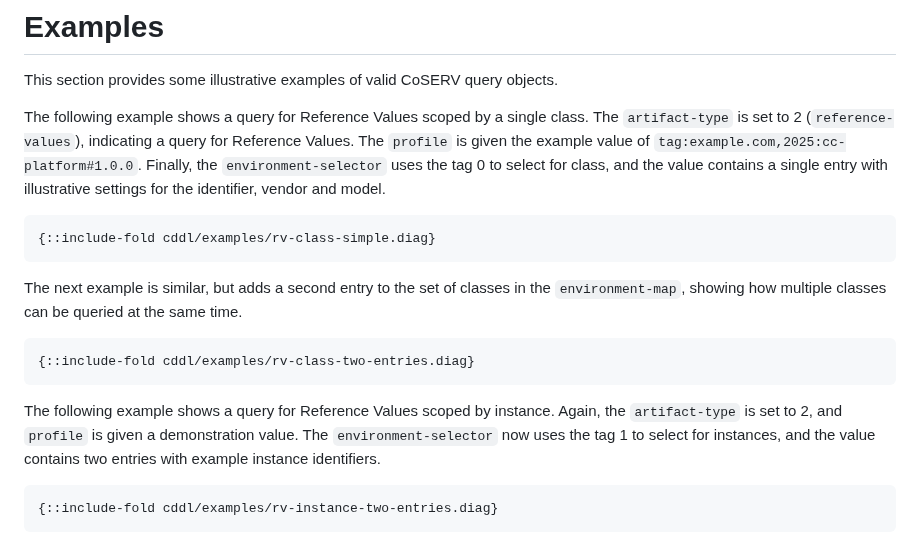
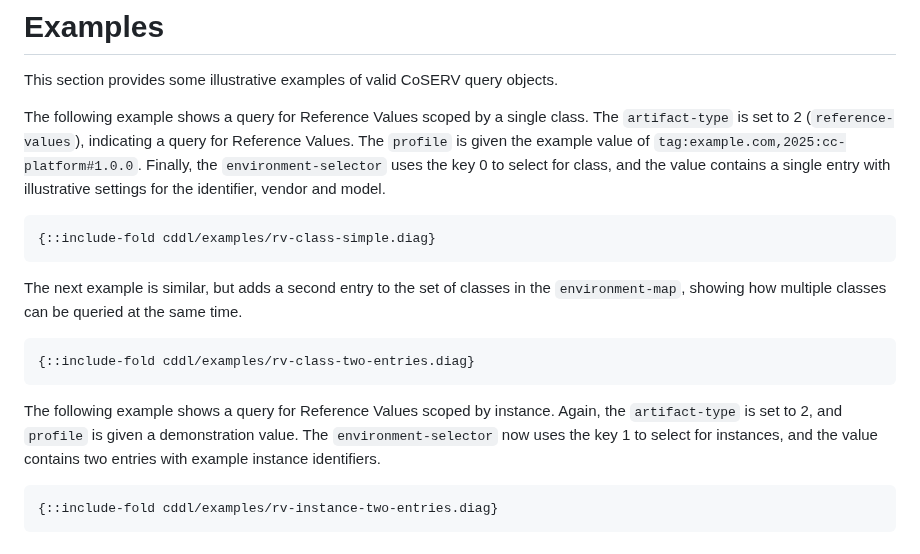
Before and after one commit to rats-endorsements-distribution/draft-howard-rats-coserv, a Markdown page: draft-rats-howard-coserv.md, the part around the change. Rendered like a GitHub page.

Commit message:
s/tag/key/
Signed-off-by: Thomas Fossati <thomas.fossati@linaro.org>

```diff
--- a/draft-rats-howard-coserv.md
+++ b/draft-rats-howard-coserv.md
@@ -151,7 +151,7 @@ Although these three environment definitions are mutually-exclusive in a CoSERV
 
 This section provides some illustrative examples of valid CoSERV query objects.
 
-The following example shows a query for Reference Values scoped by a single class. The `artifact-type` is set to 2 (`reference-values`), indicating a query for Reference Values. The `profile` is given the example value of `tag:example.com,2025:cc-platform#1.0.0`. Finally, the `environment-selector` uses the tag 0 to select for class, and the value contains a single entry with illustrative settings for the identifier, vendor and model.
+The following example shows a query for Reference Values scoped by a single class. The `artifact-type` is set to 2 (`reference-values`), indicating a query for Reference Values. The `profile` is given the example value of `tag:example.com,2025:cc-platform#1.0.0`. Finally, the `environment-selector` uses the key 0 to select for class, and the value contains a single entry with illustrative settings for the identifier, vendor and model.
 
 ~~~edn
 {::include-fold cddl/examples/rv-class-simple.diag}
@@ -163,7 +163,7 @@ The next example is similar, but adds a second entry to the set of classes in th
 {::include-fold cddl/examples/rv-class-two-entries.diag}
 ~~~
 
-The following example shows a query for Reference Values scoped by instance. Again, the `artifact-type` is set to 2, and `profile` is given a demonstration value. The `environment-selector` now uses the tag 1 to select for instances, and the value contains two entries with example instance identifiers.
+The following example shows a query for Reference Values scoped by instance. Again, the `artifact-type` is set to 2, and `profile` is given a demonstration value. The `environment-selector` now uses the key 1 to select for instances, and the value contains two entries with example instance identifiers.
 
 ~~~edn
 {::include-fold cddl/examples/rv-instance-two-entries.diag}
```
